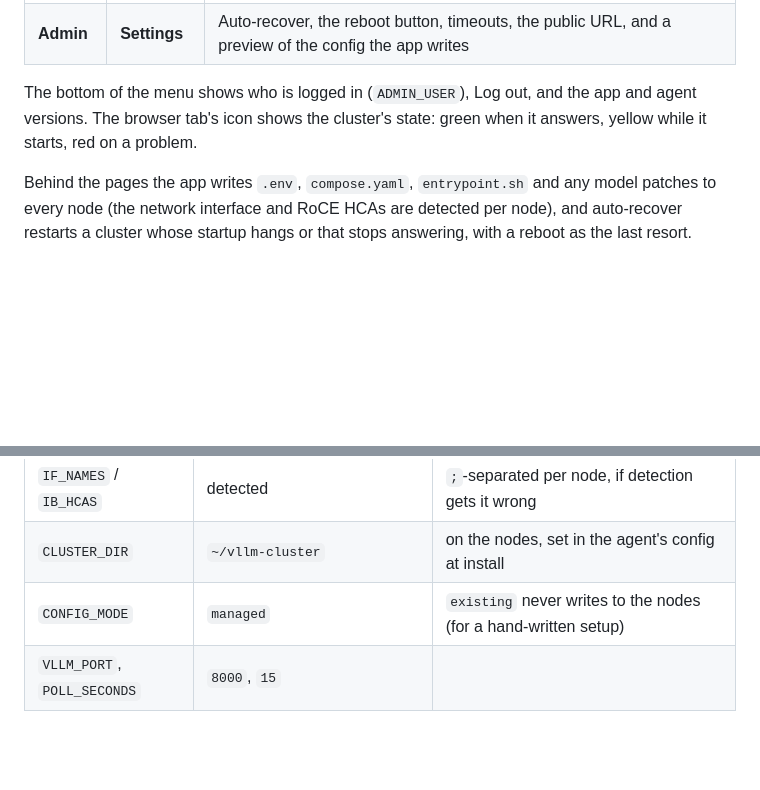
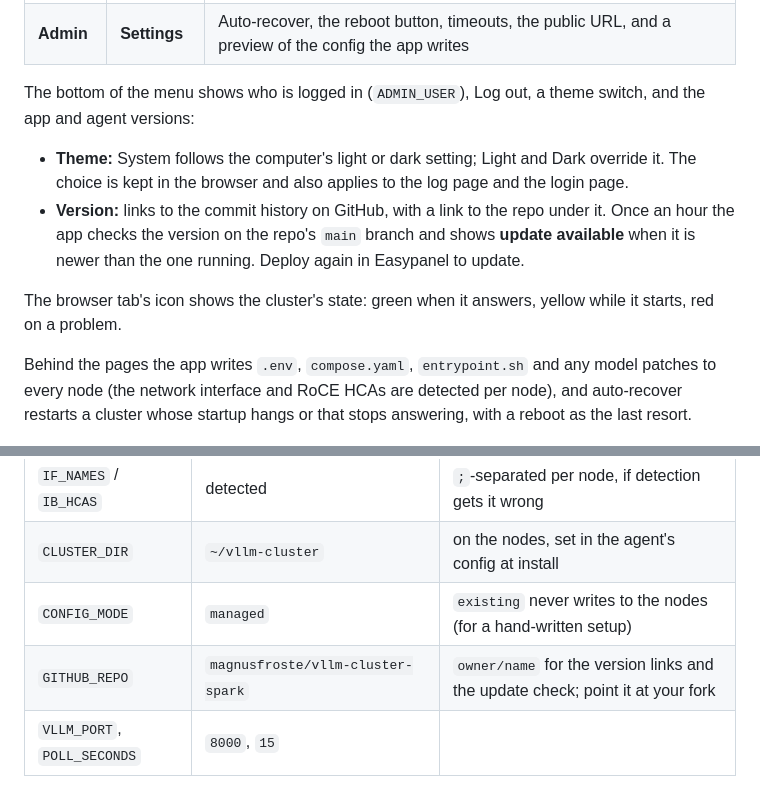
Before and after one commit to magnusfroste/vllm-cluster-spark, a Markdown page: README.md, 2 parts joined by grey strips. Drawn GitHub-style; blank space fills up the shorter version.

Commit message:
README: the theme switch, the GitHub links and the update check
Co-Authored-By: Claude Opus 5.5 <noreply@anthropic.com>

```diff
--- a/README.md
+++ b/README.md
@@ -17,9 +17,17 @@ Once the app is deployed, everything happens from its pages, with a menu on the
 | | **Usage** | Input and output tokens, requests and energy per day and week, and tokens per kWh |
 | **Admin** | **Settings** | Auto-recover, the reboot button, timeouts, the public URL, and a preview of the config the app writes |
 
-The bottom of the menu shows who is logged in (`ADMIN_USER`), Log out, and the app and agent
-versions. The browser tab's icon shows the cluster's state: green when it answers, yellow
-while it starts, red on a problem.
+The bottom of the menu shows who is logged in (`ADMIN_USER`), Log out, a theme switch, and the
+app and agent versions:
+
+- **Theme:** System follows the computer's light or dark setting; Light and Dark override it.
+  The choice is kept in the browser and also applies to the log page and the login page.
+- **Version:** links to the commit history on GitHub, with a link to the repo under it. Once an
+  hour the app checks the version on the repo's `main` branch and shows **update available**
+  when it is newer than the one running. Deploy again in Easypanel to update.
+
+The browser tab's icon shows the cluster's state: green when it answers, yellow while it
+starts, red on a problem.
 
 Behind the pages the app writes `.env`, `compose.yaml`, `entrypoint.sh` and any model patches
 to every node (the network interface and RoCE HCAs are detected per node), and auto-recover
@@ -191,6 +199,7 @@ nodes have now.
 | `IF_NAMES` / `IB_HCAS` | detected | `;`-separated per node, if detection gets it wrong |
 | `CLUSTER_DIR` | `~/vllm-cluster` | on the nodes, set in the agent's config at install |
 | `CONFIG_MODE` | `managed` | `existing` never writes to the nodes (for a hand-written setup) |
+| `GITHUB_REPO` | `magnusfroste/vllm-cluster-spark` | `owner/name` for the version links and the update check; point it at your fork |
 | `VLLM_PORT`, `POLL_SECONDS` | `8000`, `15` | |
 
 Auto-recover, the reboot button, the timeouts and the public URL are set in the app under
```
